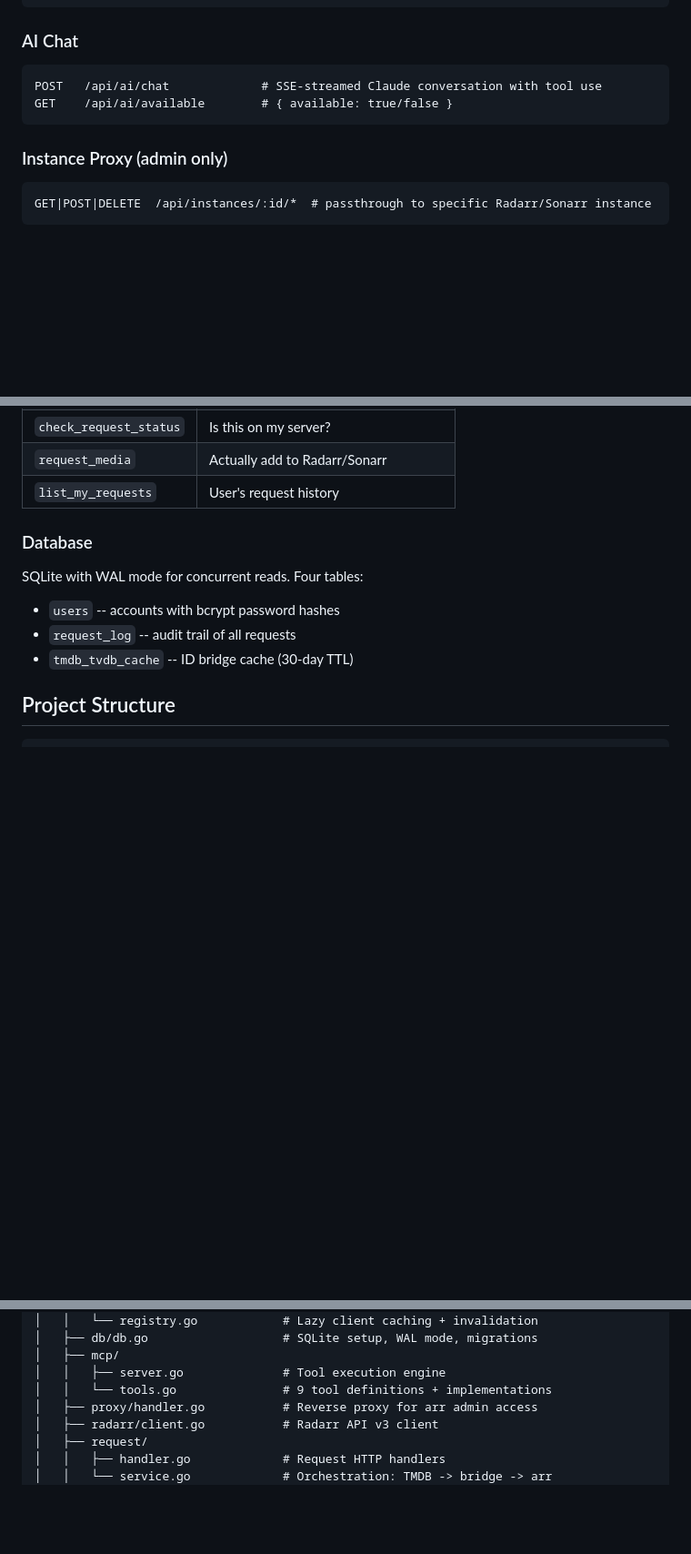
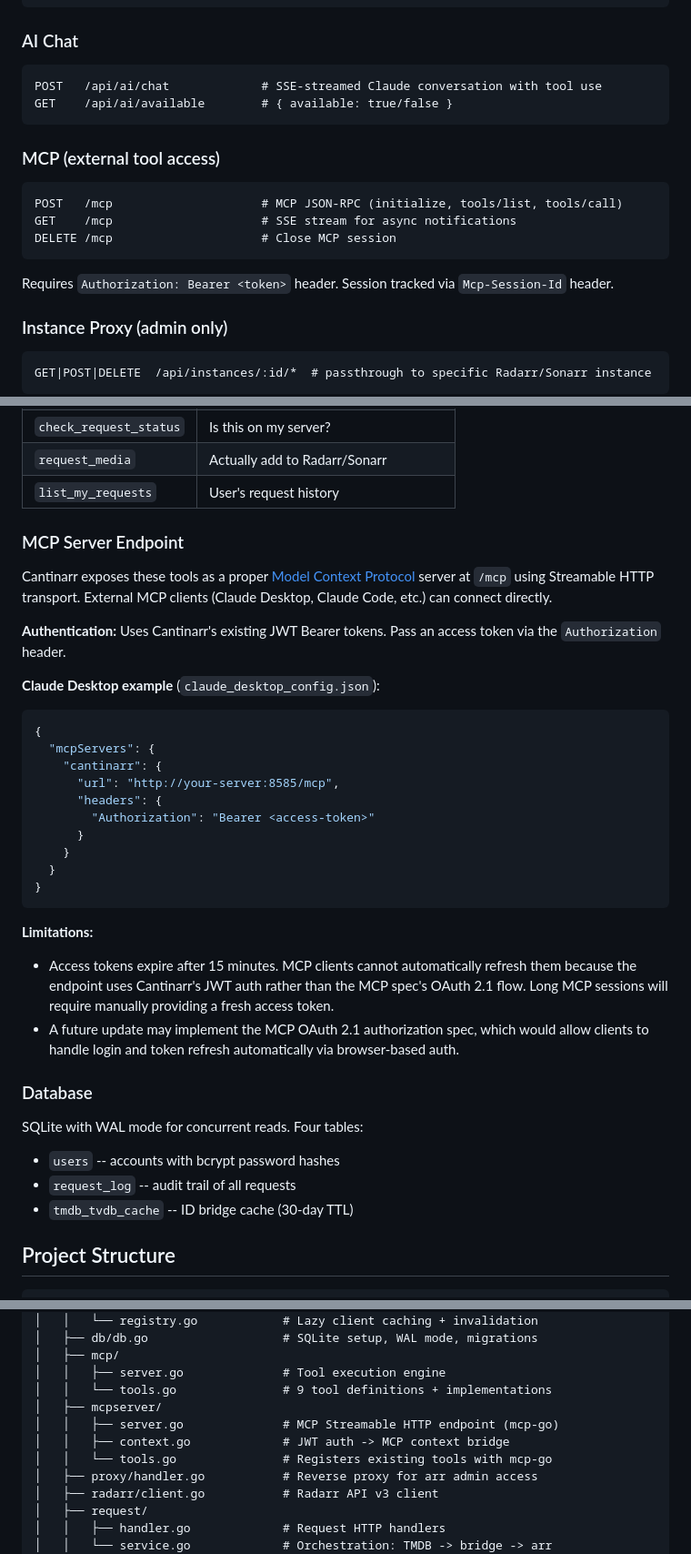
Before and after one commit to windoze95/cantinarr, a Markdown page: server/README.md, 3 parts joined by grey strips. Shown at 91% size. Drawn GitHub-style; blank space fills up the shorter version.

Commit message:
Document MCP server endpoint in READMEs
Add MCP endpoint docs with Claude Desktop config example, auth
details, and token expiry limitations. Fix incorrect access token
duration (was "7-day", actually 15-minute).

Co-Authored-By: Claude Opus 4.6 (1M context) <noreply@anthropic.com>

````diff
--- a/server/README.md
+++ b/server/README.md
@@ -110,6 +110,14 @@ POST   /api/ai/chat             # SSE-streamed Claude conversation with tool use
 GET    /api/ai/available        # { available: true/false }
 ```
 
+### MCP (external tool access)
+```
+POST   /mcp                     # MCP JSON-RPC (initialize, tools/list, tools/call)
+GET    /mcp                     # SSE stream for async notifications
+DELETE /mcp                     # Close MCP session
+```
+Requires `Authorization: Bearer <token>` header. Session tracked via `Mcp-Session-Id` header.
+
 ### Instance Proxy (admin only)
 ```
 GET|POST|DELETE  /api/instances/:id/*  # passthrough to specific Radarr/Sonarr instance
@@ -167,6 +175,30 @@ The AI assistant has 9 server-side tools:
 | `check_request_status` | Is this on my server? |
 | `request_media` | Actually add to Radarr/Sonarr |
 | `list_my_requests` | User's request history |
+
+### MCP Server Endpoint
+
+Cantinarr exposes these tools as a proper [Model Context Protocol](https://modelcontextprotocol.io/) server at `/mcp` using Streamable HTTP transport. External MCP clients (Claude Desktop, Claude Code, etc.) can connect directly.
+
+**Authentication:** Uses Cantinarr's existing JWT Bearer tokens. Pass an access token via the `Authorization` header.
+
+**Claude Desktop example** (`claude_desktop_config.json`):
+```json
+{
+  "mcpServers": {
+    "cantinarr": {
+      "url": "http://your-server:8585/mcp",
+      "headers": {
+        "Authorization": "Bearer <access-token>"
+      }
+    }
+  }
+}
+```
+
+**Limitations:**
+- Access tokens expire after 15 minutes. MCP clients cannot automatically refresh them because the endpoint uses Cantinarr's JWT auth rather than the MCP spec's OAuth 2.1 flow. Long MCP sessions will require manually providing a fresh access token.
+- A future update may implement the MCP OAuth 2.1 authorization spec, which would allow clients to handle login and token refresh automatically via browser-based auth.
 
 ### Database
 
@@ -199,6 +231,10 @@ server/
 │   ├── mcp/
 │   │   ├── server.go              # Tool execution engine
 │   │   └── tools.go               # 9 tool definitions + implementations
+│   ├── mcpserver/
+│   │   ├── server.go              # MCP Streamable HTTP endpoint (mcp-go)
+│   │   ├── context.go             # JWT auth -> MCP context bridge
+│   │   └── tools.go               # Registers existing tools with mcp-go
 │   ├── proxy/handler.go           # Reverse proxy for arr admin access
 │   ├── radarr/client.go           # Radarr API v3 client
 │   ├── request/
````
Also changed, not shown: other parts of server/README.md (+2 -2 lines), README.md (+3 -0 lines).
